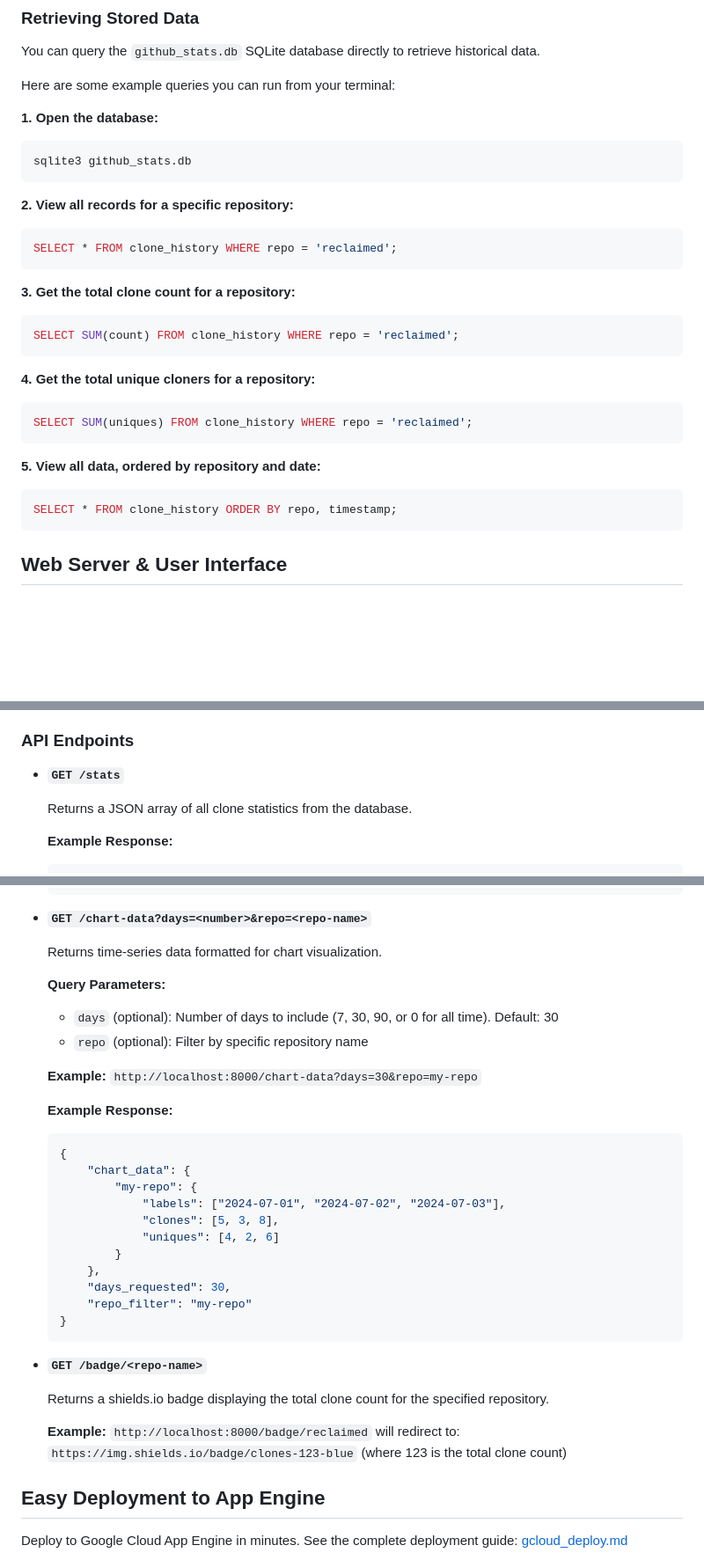
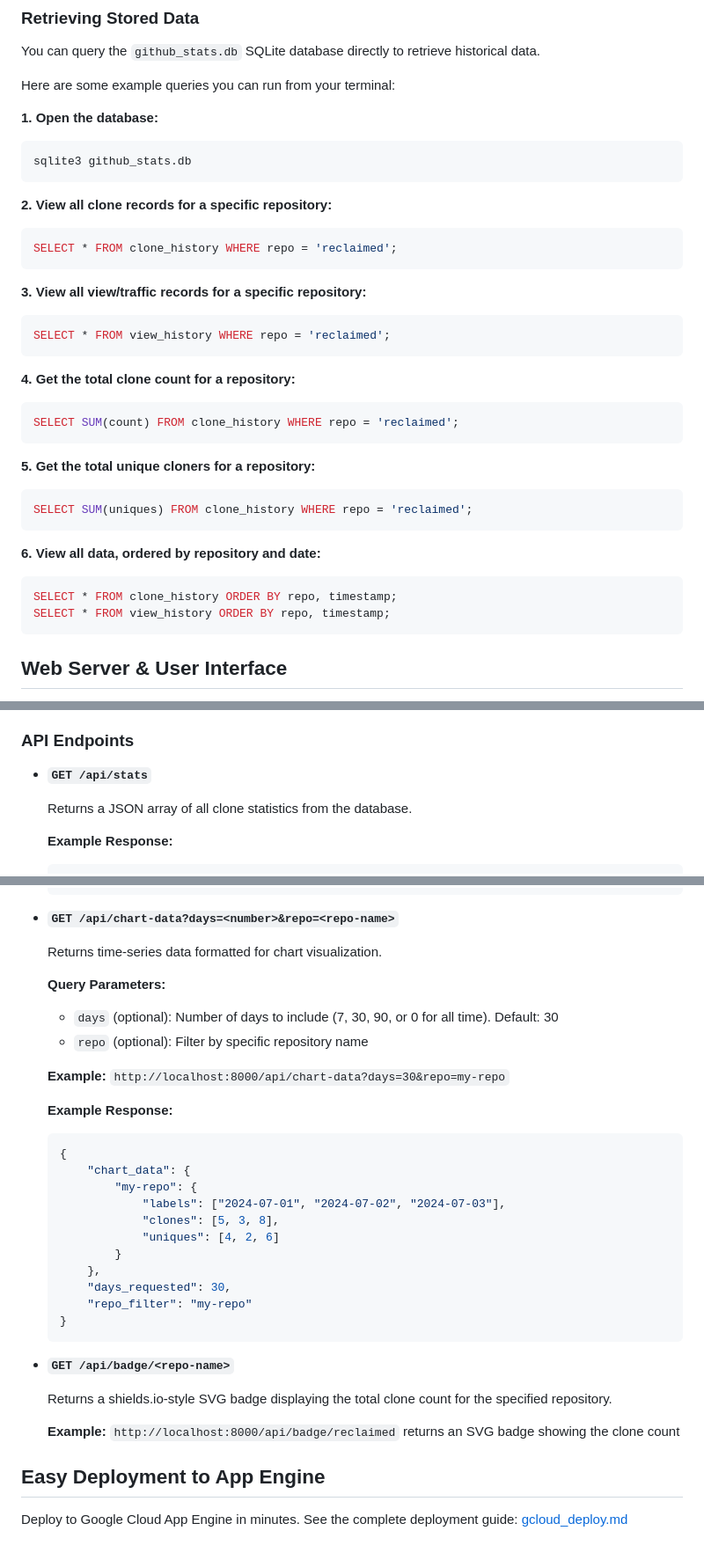
Before and after one commit to voiceflow-gallagan/git-clone-stats, a Markdown page: README.md, 3 parts joined by grey strips. Shown at 88% size. GitHub-like rendering; blank space fills up the shorter version.

````diff
--- a/README.md
+++ b/README.md
@@ -119,24 +119,30 @@ Here are some example queries you can run from your terminal:
 sqlite3 github_stats.db
 ```
 
-**2. View all records for a specific repository:**
+**2. View all clone records for a specific repository:**
 ```sql
 SELECT * FROM clone_history WHERE repo = 'reclaimed';
 ```
 
-**3. Get the total clone count for a repository:**
+**3. View all view/traffic records for a specific repository:**
+```sql
+SELECT * FROM view_history WHERE repo = 'reclaimed';
+```
+
+**4. Get the total clone count for a repository:**
 ```sql
 SELECT SUM(count) FROM clone_history WHERE repo = 'reclaimed';
 ```
 
-**4. Get the total unique cloners for a repository:**
+**5. Get the total unique cloners for a repository:**
 ```sql
 SELECT SUM(uniques) FROM clone_history WHERE repo = 'reclaimed';
 ```
 
-**5. View all data, ordered by repository and date:**
+**6. View all data, ordered by repository and date:**
 ```sql
 SELECT * FROM clone_history ORDER BY repo, timestamp;
+SELECT * FROM view_history ORDER BY repo, timestamp;
 ```
 
 ## Web Server & User Interface
@@ -205,7 +211,7 @@ Interactive time-series visualization showing:
 
 ### API Endpoints
 
-- **`GET /stats`**
+- **`GET /api/stats`**
 
   Returns a JSON array of all clone statistics from the database.
 
@@ -227,7 +233,7 @@ Interactive time-series visualization showing:
   ]
   ```
 
-- **`GET /chart-data?days=<number>&repo=<repo-name>`**
+- **`GET /api/chart-data?days=<number>&repo=<repo-name>`**
 
   Returns time-series data formatted for chart visualization.
 
@@ -236,7 +242,7 @@ Interactive time-series visualization showing:
   - `repo` (optional): Filter by specific repository name
 
   **Example:**
-  `http://localhost:8000/chart-data?days=30&repo=my-repo`
+  `http://localhost:8000/api/chart-data?days=30&repo=my-repo`
 
   **Example Response:**
   ```json
@@ -253,13 +259,12 @@ Interactive time-series visualization showing:
   }
   ```
 
-- **`GET /badge/<repo-name>`**
+- **`GET /api/badge/<repo-name>`**
 
-  Returns a shields.io badge displaying the total clone count for the specified repository.
+  Returns a shields.io-style SVG badge displaying the total clone count for the specified repository.
 
   **Example:**
-  `http://localhost:8000/badge/reclaimed` will redirect to:
-  `https://img.shields.io/badge/clones-123-blue` (where 123 is the total clone count)
+  `http://localhost:8000/api/badge/reclaimed` returns an SVG badge showing the clone count
 
 ## Easy Deployment to App Engine
 
````
Also changed, not shown: other parts of README.md (+4 -4 lines).
